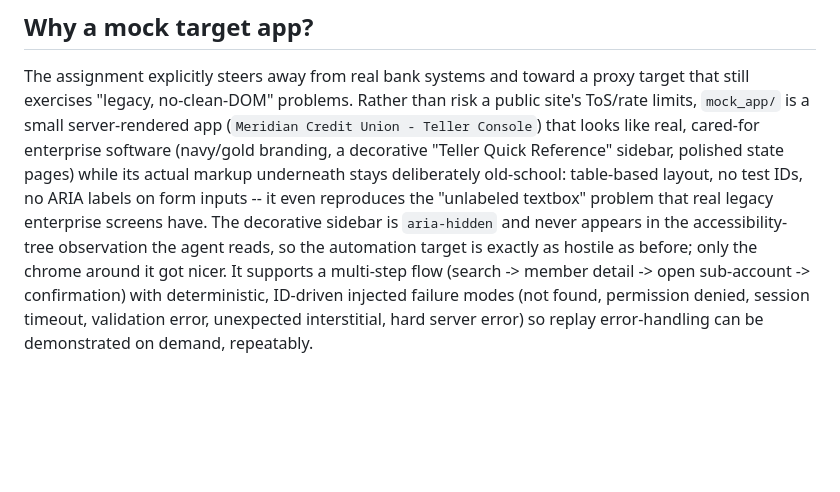
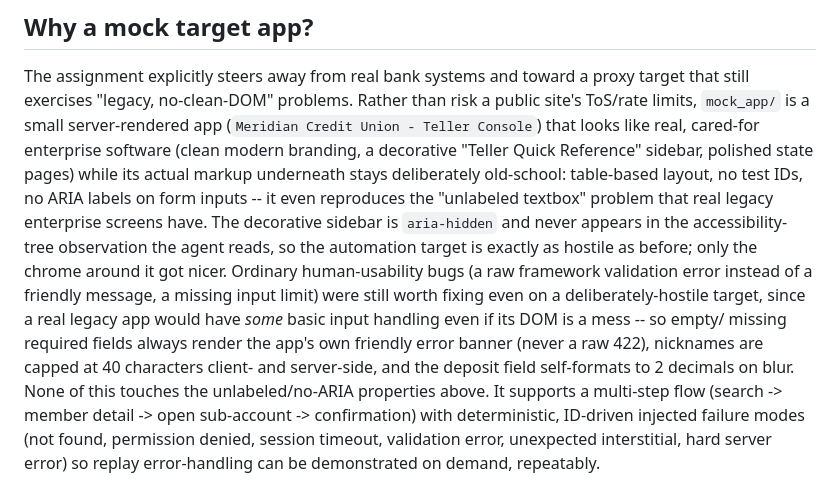
Before and after one commit to kevintlee01/capability-agent, a Markdown page: README.md, the part around the change. Rendered like a GitHub page; blank space fills up the shorter version.

Commit message:
Update README to match current mock-app visual identity and robustness fixes
- Replaced stale 'navy/gold branding' description with the current modern
  palette (the app was reskinned twice since this line was last touched).
- Documented the recent human-usability fixes on the mock app (friendly
  error banners instead of raw 422s, nickname length cap, deposit
  auto-format) and explicitly noted they don't touch the unlabeled/no-ARIA
  properties the app exists to exercise -- so a reviewer doesn't have to
  wonder whether 'making it nicer' quietly made the target easier.

```diff
--- a/README.md
+++ b/README.md
@@ -16,14 +16,22 @@ The assignment explicitly steers away from real bank systems and toward a
 proxy target that still exercises "legacy, no-clean-DOM" problems. Rather than
 risk a public site's ToS/rate limits, `mock_app/` is a small server-rendered
 app (`Meridian Credit Union - Teller Console`) that looks like real, cared-for
-enterprise software (navy/gold branding, a decorative "Teller Quick
+enterprise software (clean modern branding, a decorative "Teller Quick
 Reference" sidebar, polished state pages) while its actual markup underneath
 stays deliberately old-school: table-based layout, no test IDs, no ARIA labels
 on form inputs -- it even reproduces the "unlabeled textbox" problem that real
 legacy enterprise screens have. The decorative sidebar is `aria-hidden` and
 never appears in the accessibility-tree observation the agent reads, so the
 automation target is exactly as hostile as before; only the chrome around it
-got nicer. It supports a multi-step flow (search -> member detail -> open
+got nicer. Ordinary human-usability bugs (a raw framework validation error
+instead of a friendly message, a missing input limit) were still worth
+fixing even on a deliberately-hostile target, since a real legacy app would
+have *some* basic input handling even if its DOM is a mess -- so empty/
+missing required fields always render the app's own friendly error banner
+(never a raw 422), nicknames are capped at 40 characters client- and
+server-side, and the deposit field self-formats to 2 decimals on blur. None
+of this touches the unlabeled/no-ARIA properties above. It supports a
+multi-step flow (search -> member detail -> open
 sub-account -> confirmation) with deterministic, ID-driven injected failure
 modes (not found, permission denied, session timeout, validation error,
 unexpected interstitial, hard server error) so replay error-handling can be
```
